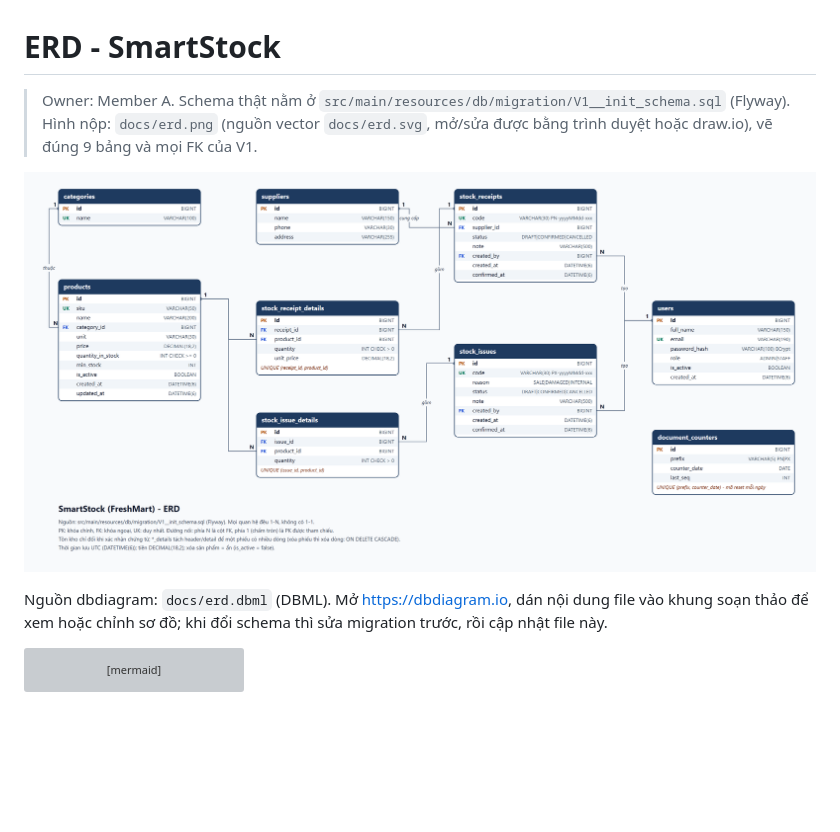
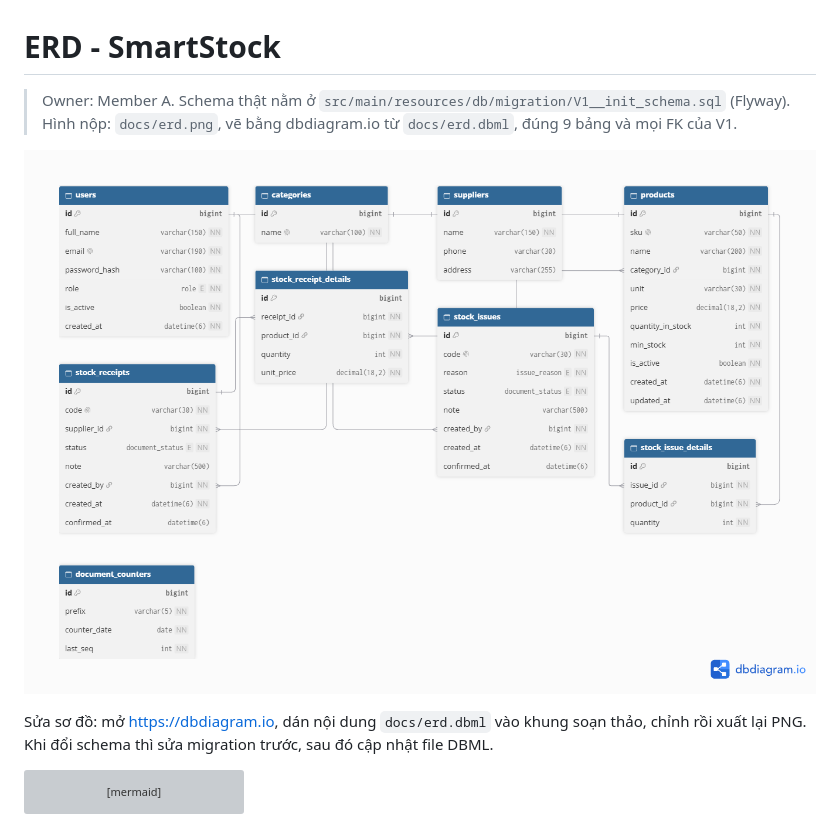
Before and after one commit to Nitditto/freshmart-smartstock, a Markdown page: docs/erd.md, the part around the change. Drawn GitHub-style; pictures changed too: docs/erd.png; blank space fills up the shorter version; grey boxes are pictures that could not be loaded.

````diff
--- a/docs/erd.md
+++ b/docs/erd.md
@@ -1,10 +1,10 @@
 # ERD - SmartStock
 
-> Owner: Member A. Schema thật nằm ở `src/main/resources/db/migration/V1__init_schema.sql` (Flyway). Hình nộp: `docs/erd.png` (nguồn vector `docs/erd.svg`, mở/sửa được bằng trình duyệt hoặc draw.io), vẽ đúng 9 bảng và mọi FK của V1.
+> Owner: Member A. Schema thật nằm ở `src/main/resources/db/migration/V1__init_schema.sql` (Flyway). Hình nộp: `docs/erd.png`, vẽ bằng dbdiagram.io từ `docs/erd.dbml`, đúng 9 bảng và mọi FK của V1.
 
 ![ERD](erd.png)
 
-Nguồn dbdiagram: `docs/erd.dbml` (DBML). Mở https://dbdiagram.io, dán nội dung file vào khung soạn thảo để xem hoặc chỉnh sơ đồ; khi đổi schema thì sửa migration trước, rồi cập nhật file này.
+Sửa sơ đồ: mở https://dbdiagram.io, dán nội dung `docs/erd.dbml` vào khung soạn thảo, chỉnh rồi xuất lại PNG. Khi đổi schema thì sửa migration trước, sau đó cập nhật file DBML.
 
 ```mermaid
 erDiagram
````
Also changed, not shown: README.md (+1 -1 lines), 1 other file.
